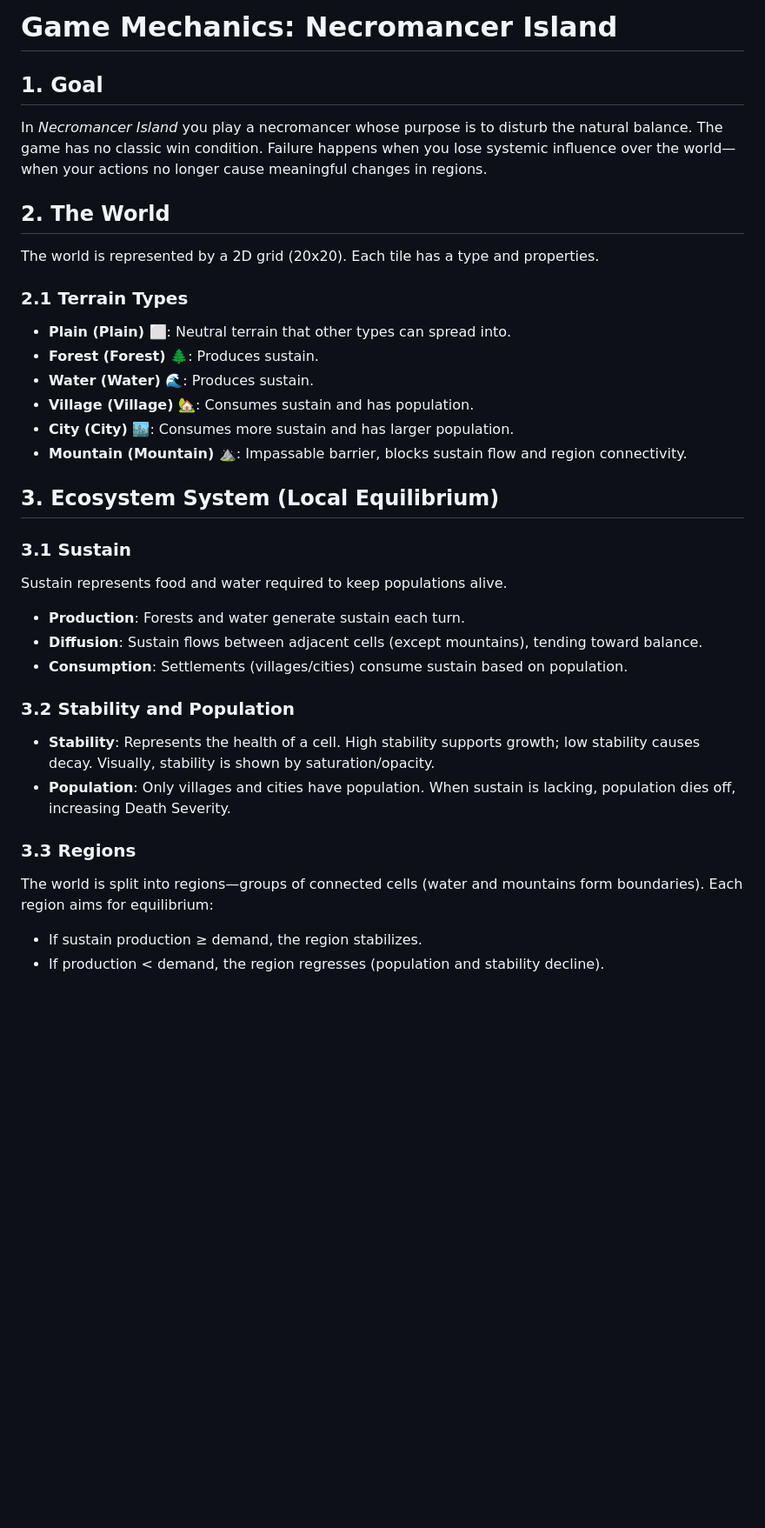
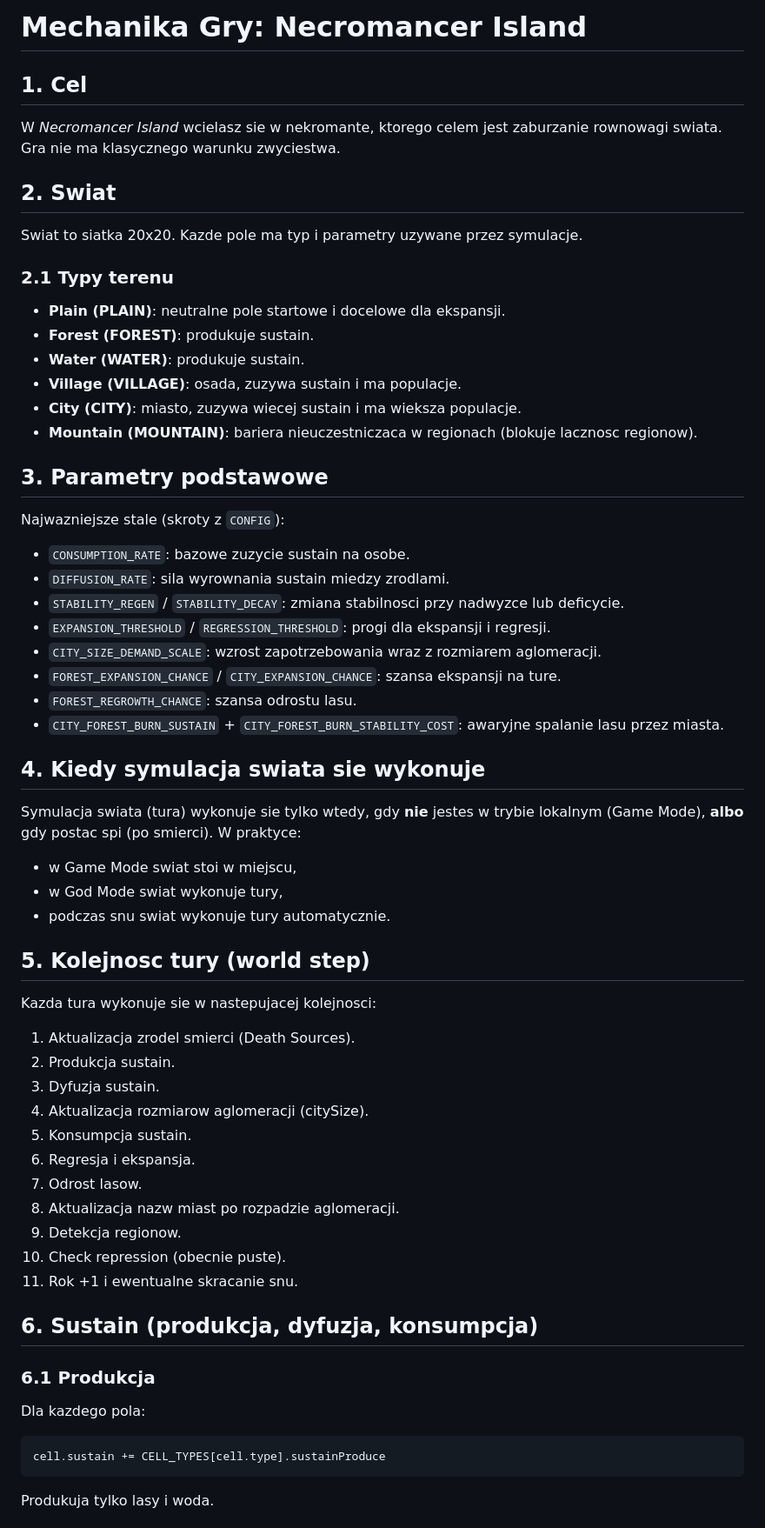
Before and after one commit to edrache/necromancer-map, a Markdown page: Mechanika_Gry.md, the part around one of its changes. Shown at 87% size. Drawn GitHub-style; blank space fills up the shorter version.

Commit message:
Document world simulation

````diff
--- a/Mechanika_Gry.md
+++ b/Mechanika_Gry.md
@@ -1,33 +1,56 @@
-# Game Mechanics: Necromancer Island
+# Mechanika Gry: Necromancer Island
 
-## 1. Goal
-In *Necromancer Island* you play a necromancer whose purpose is to disturb the natural balance. The game has no classic win condition. Failure happens when you lose systemic influence over the world—when your actions no longer cause meaningful changes in regions.
+## 1. Cel
+W *Necromancer Island* wcielasz sie w nekromante, ktorego celem jest zaburzanie rownowagi swiata. Gra nie ma klasycznego warunku zwyciestwa.
 
-## 2. The World
-The world is represented by a 2D grid (20x20). Each tile has a type and properties.
+## 2. Swiat
+Swiat to siatka 20x20. Kazde pole ma typ i parametry uzywane przez symulacje.
 
-### 2.1 Terrain Types
-- **Plain (Plain) ⬜**: Neutral terrain that other types can spread into.
-- **Forest (Forest) 🌲**: Produces sustain.
-- **Water (Water) 🌊**: Produces sustain.
-- **Village (Village) 🏡**: Consumes sustain and has population.
-- **City (City) 🏙️**: Consumes more sustain and has larger population.
-- **Mountain (Mountain) ⛰️**: Impassable barrier, blocks sustain flow and region connectivity.
+### 2.1 Typy terenu
+- **Plain (PLAIN)**: neutralne pole startowe i docelowe dla ekspansji.
+- **Forest (FOREST)**: produkuje sustain.
+- **Water (WATER)**: produkuje sustain.
+- **Village (VILLAGE)**: osada, zuzywa sustain i ma populacje.
+- **City (CITY)**: miasto, zuzywa wiecej sustain i ma wieksza populacje.
+- **Mountain (MOUNTAIN)**: bariera nieuczestniczaca w regionach (blokuje lacznosc regionow).
 
-## 3. Ecosystem System (Local Equilibrium)
+## 3. Parametry podstawowe
+Najwazniejsze stale (skroty z `CONFIG`):
+- `CONSUMPTION_RATE`: bazowe zuzycie sustain na osobe.
+- `DIFFUSION_RATE`: sila wyrownania sustain miedzy zrodlami.
+- `STABILITY_REGEN` / `STABILITY_DECAY`: zmiana stabilnosci przy nadwyzce lub deficycie.
+- `EXPANSION_THRESHOLD` / `REGRESSION_THRESHOLD`: progi dla ekspansji i regresji.
+- `CITY_SIZE_DEMAND_SCALE`: wzrost zapotrzebowania wraz z rozmiarem aglomeracji.
+- `FOREST_EXPANSION_CHANCE` / `CITY_EXPANSION_CHANCE`: szansa ekspansji na ture.
+- `FOREST_REGROWTH_CHANCE`: szansa odrostu lasu.
+- `CITY_FOREST_BURN_SUSTAIN` + `CITY_FOREST_BURN_STABILITY_COST`: awaryjne spalanie lasu przez miasta.
 
-### 3.1 Sustain
-Sustain represents food and water required to keep populations alive.
-- **Production**: Forests and water generate sustain each turn.
-- **Diffusion**: Sustain flows between adjacent cells (except mountains), tending toward balance.
-- **Consumption**: Settlements (villages/cities) consume sustain based on population.
+## 4. Kiedy symulacja swiata sie wykonuje
+Symulacja swiata (tura) wykonuje sie tylko wtedy, gdy **nie** jestes w trybie lokalnym (Game Mode), **albo** gdy postac spi (po smierci).
+W praktyce:
+- w Game Mode swiat stoi w miejscu,
+- w God Mode swiat wykonuje tury,
+- podczas snu swiat wykonuje tury automatycznie.
 
-### 3.2 Stability and Population
-- **Stability**: Represents the health of a cell. High stability supports growth; low stability causes decay. Visually, stability is shown by saturation/opacity.
-- **Population**: Only villages and cities have population. When sustain is lacking, population dies off, increasing Death Severity.
+## 5. Kolejnosc tury (world step)
+Kazda tura wykonuje sie w nastepujacej kolejnosci:
+1. Aktualizacja zrodel smierci (Death Sources).
+2. Produkcja sustain.
+3. Dyfuzja sustain.
+4. Aktualizacja rozmiarow aglomeracji (citySize).
+5. Konsumpcja sustain.
+6. Regresja i ekspansja.
+7. Odrost lasow.
+8. Aktualizacja nazw miast po rozpadzie aglomeracji.
+9. Detekcja regionow.
+10. Check repression (obecnie puste).
+11. Rok +1 i ewentualne skracanie snu.
 
-### 3.3 Regions
-The world is split into regions—groups of connected cells (water and mountains form boundaries). Each region aims for equilibrium:
-- If sustain production ≥ demand, the region stabilizes.
-- If production < demand, the region regresses (population and stability decline).
+## 6. Sustain (produkcja, dyfuzja, konsumpcja)
+### 6.1 Produkcja
+Dla kazdego pola:
+```
+cell.sustain += CELL_TYPES[cell.type].sustainProduce
+```
+Produkuja tylko lasy i woda.
 
````
Also changed, not shown: other parts of Mechanika_Gry.md (+95 -24 lines).
